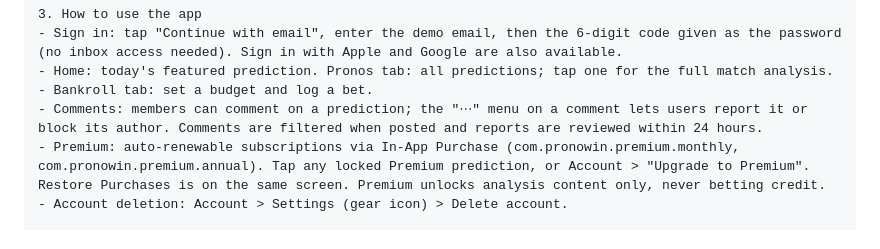
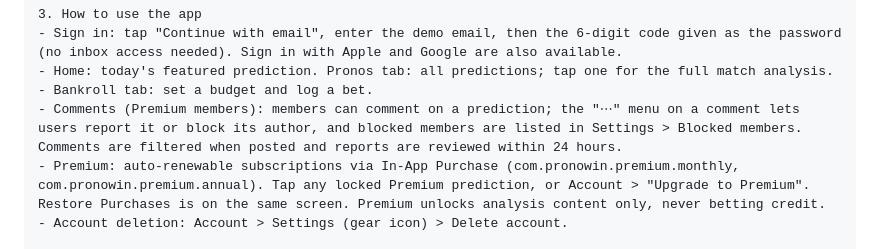
Before and after one commit to Kevin-Carlos10/pronowin, a Markdown page: mobile_new/docs/reponse_apple_2_1.md, the part around the change. Rendered like a GitHub page.

Commit message:
docs: réponse à Apple — les commentaires sont réservés aux membres Premium
Co-Authored-By: Claude Opus 5.5 <noreply@anthropic.com>

```diff
--- a/mobile_new/docs/reponse_apple_2_1.md
+++ b/mobile_new/docs/reponse_apple_2_1.md
@@ -22,7 +22,7 @@ PronoWin is an information service only: no real-money gaming, no wagering, no d
 - Sign in: tap "Continue with email", enter the demo email, then the 6-digit code given as the password (no inbox access needed). Sign in with Apple and Google are also available.
 - Home: today's featured prediction. Pronos tab: all predictions; tap one for the full match analysis.
 - Bankroll tab: set a budget and log a bet.
-- Comments: members can comment on a prediction; the "⋯" menu on a comment lets users report it or block its author. Comments are filtered when posted and reports are reviewed within 24 hours.
+- Comments (Premium members): members can comment on a prediction; the "⋯" menu on a comment lets users report it or block its author, and blocked members are listed in Settings > Blocked members. Comments are filtered when posted and reports are reviewed within 24 hours.
 - Premium: auto-renewable subscriptions via In-App Purchase (com.pronowin.premium.monthly, com.pronowin.premium.annual). Tap any locked Premium prediction, or Account > "Upgrade to Premium". Restore Purchases is on the same screen. Premium unlocks analysis content only, never betting credit.
 - Account deletion: Account > Settings (gear icon) > Delete account.
 
```
